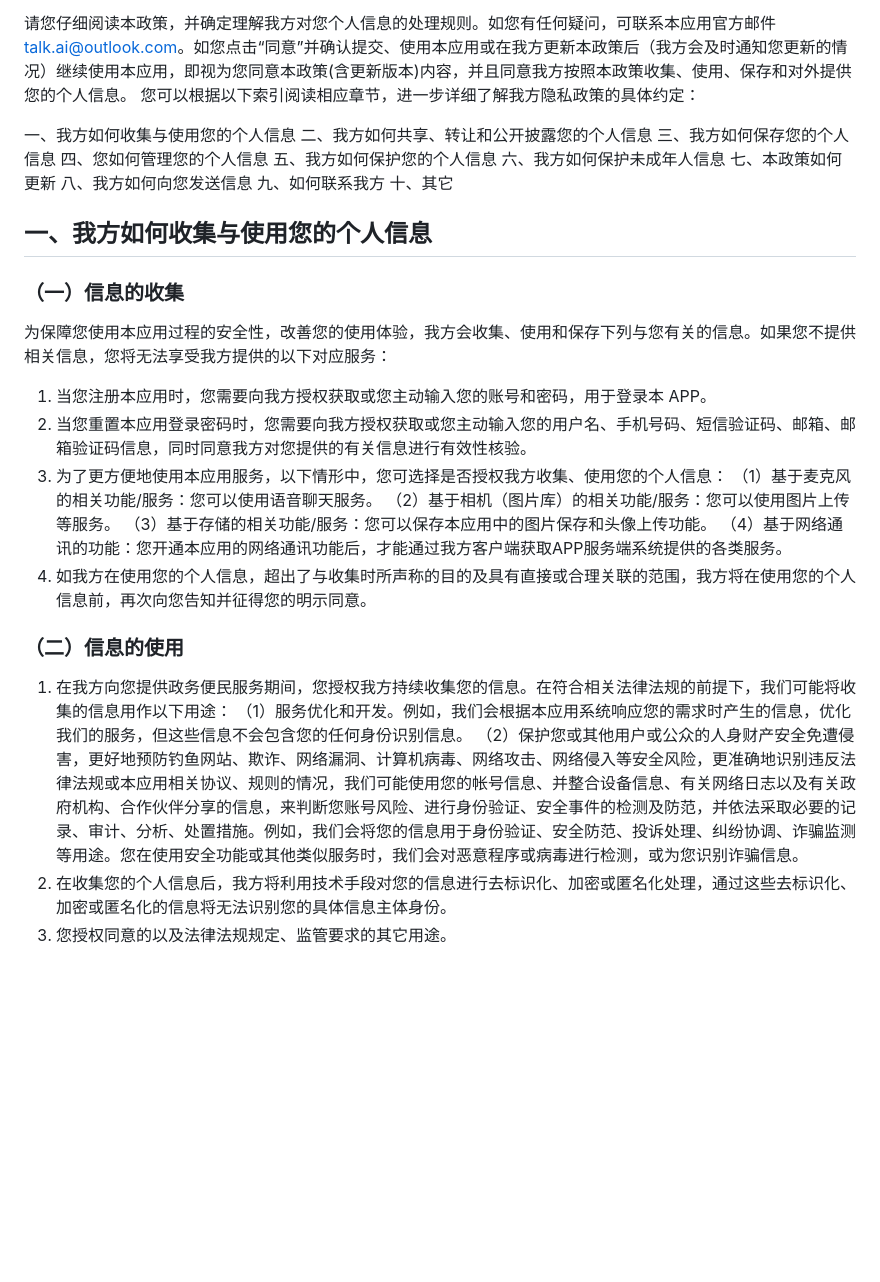
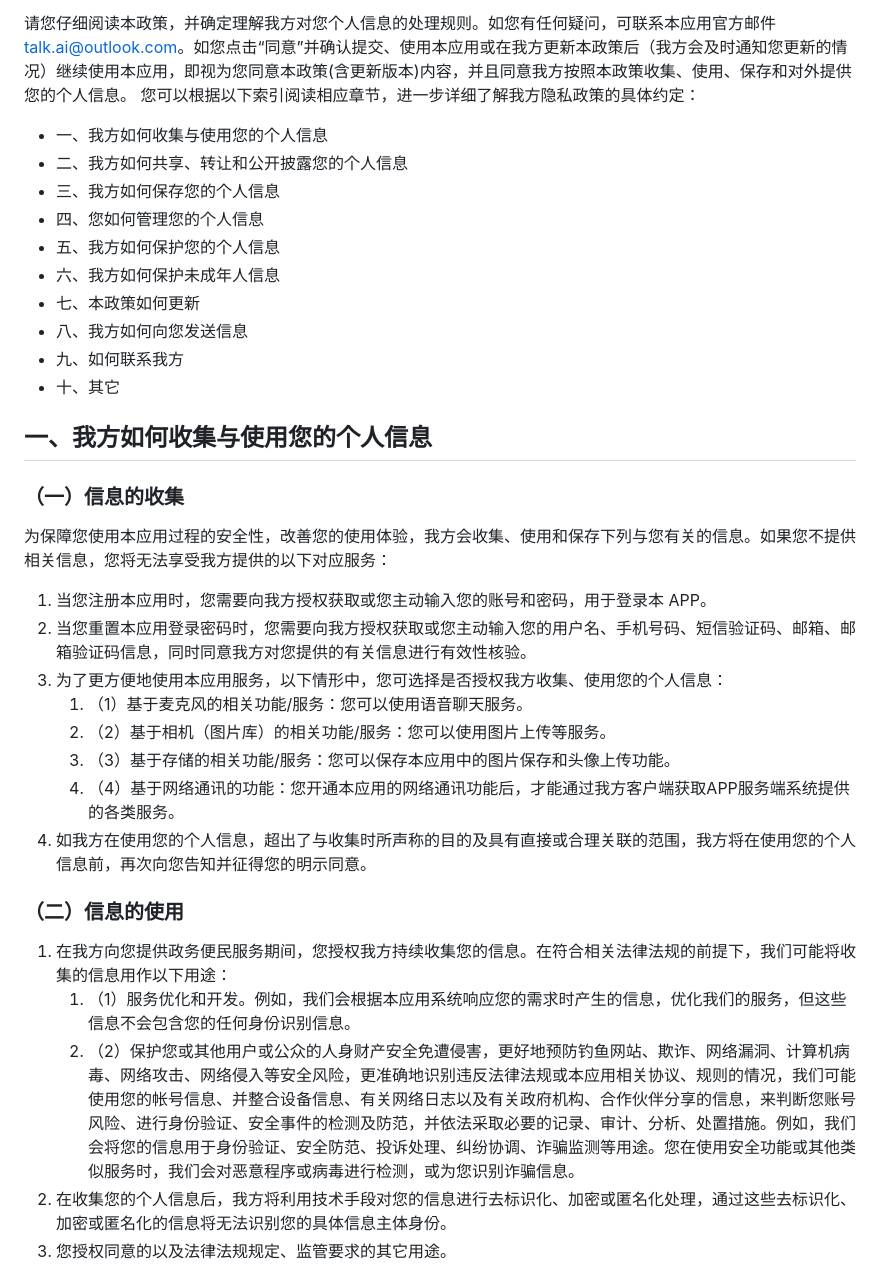
Before and after one commit to goweii/talkai-server, a Markdown page: docs/legal/privacy_agreement.md, the part around the change. GitHub-like rendering; blank space fills up the shorter version.

Commit message:
feat: 更新隐私协议

```diff
--- a/docs/legal/privacy_agreement.md
+++ b/docs/legal/privacy_agreement.md
@@ -5,16 +5,16 @@
 请您仔细阅读本政策，并确定理解我方对您个人信息的处理规则。如您有任何疑问，可联系本应用官方邮件 <talk.ai@outlook.com>。如您点击“同意”并确认提交、使用本应用或在我方更新本政策后（我方会及时通知您更新的情况）继续使用本应用，即视为您同意本政策(含更新版本)内容，并且同意我方按照本政策收集、使用、保存和对外提供您的个人信息。
 您可以根据以下索引阅读相应章节，进一步详细了解我方隐私政策的具体约定：
 
-一、我方如何收集与使用您的个人信息
-二、我方如何共享、转让和公开披露您的个人信息
-三、我方如何保存您的个人信息
-四、您如何管理您的个人信息
-五、我方如何保护您的个人信息
-六、我方如何保护未成年人信息
-七、本政策如何更新
-八、我方如何向您发送信息
-九、如何联系我方
-十、其它
+- 一、我方如何收集与使用您的个人信息
+- 二、我方如何共享、转让和公开披露您的个人信息
+- 三、我方如何保存您的个人信息
+- 四、您如何管理您的个人信息
+- 五、我方如何保护您的个人信息
+- 六、我方如何保护未成年人信息
+- 七、本政策如何更新
+- 八、我方如何向您发送信息
+- 九、如何联系我方
+- 十、其它
 
 ## 一、我方如何收集与使用您的个人信息
 
@@ -25,17 +25,17 @@
 1. 当您注册本应用时，您需要向我方授权获取或您主动输入您的账号和密码，用于登录本 APP。
 2. 当您重置本应用登录密码时，您需要向我方授权获取或您主动输入您的用户名、手机号码、短信验证码、邮箱、邮箱验证码信息，同时同意我方对您提供的有关信息进行有效性核验。
 3. 为了更方便地使用本应用服务，以下情形中，您可选择是否授权我方收集、使用您的个人信息：
-（1）基于麦克风的相关功能/服务：您可以使用语音聊天服务。
-（2）基于相机（图片库）的相关功能/服务：您可以使用图片上传等服务。
-（3）基于存储的相关功能/服务：您可以保存本应用中的图片保存和头像上传功能。
-（4）基于网络通讯的功能：您开通本应用的网络通讯功能后，才能通过我方客户端获取APP服务端系统提供的各类服务。
+    1. （1）基于麦克风的相关功能/服务：您可以使用语音聊天服务。
+    2. （2）基于相机（图片库）的相关功能/服务：您可以使用图片上传等服务。
+    3. （3）基于存储的相关功能/服务：您可以保存本应用中的图片保存和头像上传功能。
+    4. （4）基于网络通讯的功能：您开通本应用的网络通讯功能后，才能通过我方客户端获取APP服务端系统提供的各类服务。
 4. 如我方在使用您的个人信息，超出了与收集时所声称的目的及具有直接或合理关联的范围，我方将在使用您的个人信息前，再次向您告知并征得您的明示同意。
 
 ### （二）信息的使用
 
 1. 在我方向您提供政务便民服务期间，您授权我方持续收集您的信息。在符合相关法律法规的前提下，我们可能将收集的信息用作以下用途：
-（1）服务优化和开发。例如，我们会根据本应用系统响应您的需求时产生的信息，优化我们的服务，但这些信息不会包含您的任何身份识别信息。
-（2）保护您或其他用户或公众的人身财产安全免遭侵害，更好地预防钓鱼网站、欺诈、网络漏洞、计算机病毒、网络攻击、网络侵入等安全风险，更准确地识别违反法律法规或本应用相关协议、规则的情况，我们可能使用您的帐号信息、并整合设备信息、有关网络日志以及有关政府机构、合作伙伴分享的信息，来判断您账号风险、进行身份验证、安全事件的检测及防范，并依法采取必要的记录、审计、分析、处置措施。例如，我们会将您的信息用于身份验证、安全防范、投诉处理、纠纷协调、诈骗监测等用途。您在使用安全功能或其他类似服务时，我们会对恶意程序或病毒进行检测，或为您识别诈骗信息。
+    1. （1）服务优化和开发。例如，我们会根据本应用系统响应您的需求时产生的信息，优化我们的服务，但这些信息不会包含您的任何身份识别信息。
+    2. （2）保护您或其他用户或公众的人身财产安全免遭侵害，更好地预防钓鱼网站、欺诈、网络漏洞、计算机病毒、网络攻击、网络侵入等安全风险，更准确地识别违反法律法规或本应用相关协议、规则的情况，我们可能使用您的帐号信息、并整合设备信息、有关网络日志以及有关政府机构、合作伙伴分享的信息，来判断您账号风险、进行身份验证、安全事件的检测及防范，并依法采取必要的记录、审计、分析、处置措施。例如，我们会将您的信息用于身份验证、安全防范、投诉处理、纠纷协调、诈骗监测等用途。您在使用安全功能或其他类似服务时，我们会对恶意程序或病毒进行检测，或为您识别诈骗信息。
 2. 在收集您的个人信息后，我方将利用技术手段对您的信息进行去标识化、加密或匿名化处理，通过这些去标识化、加密或匿名化的信息将无法识别您的具体信息主体身份。
 3. 您授权同意的以及法律法规规定、监管要求的其它用途。
 
```
